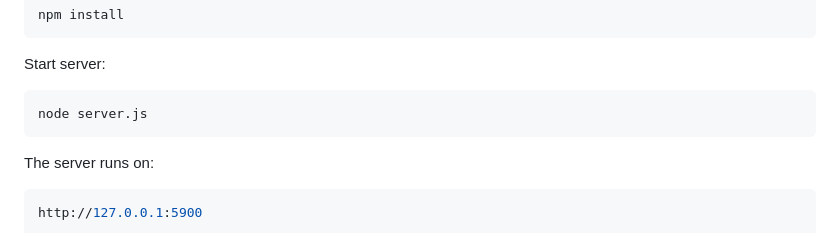
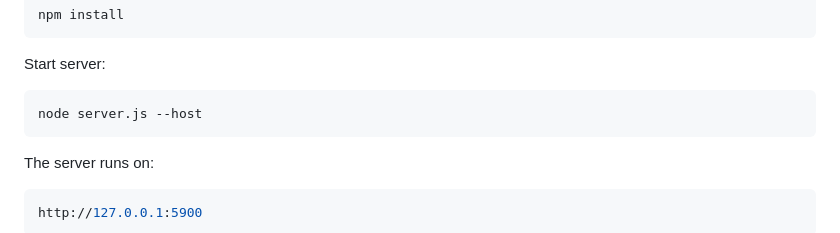
Before and after one commit to yonukwasim520-cyber/i.tube, a Markdown page: README.md, the part around the change. Drawn GitHub-style.

````diff
--- a/README.md
+++ b/README.md
@@ -259,7 +259,7 @@ npm install
 ```
 Start server:
 ```bash
-node server.js
+node server.js --host
 ```
 The server runs on:
 ```bash
````
